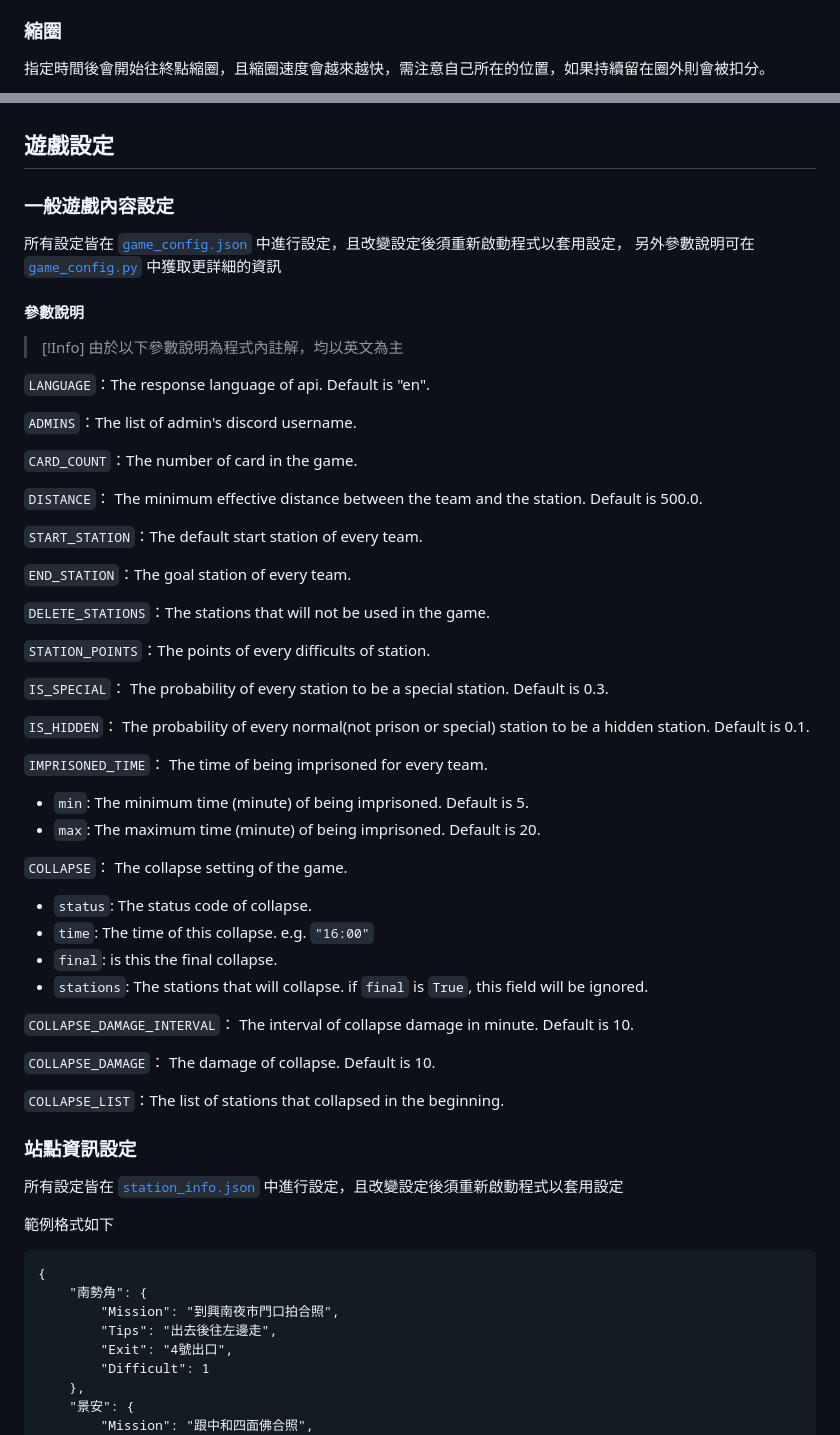
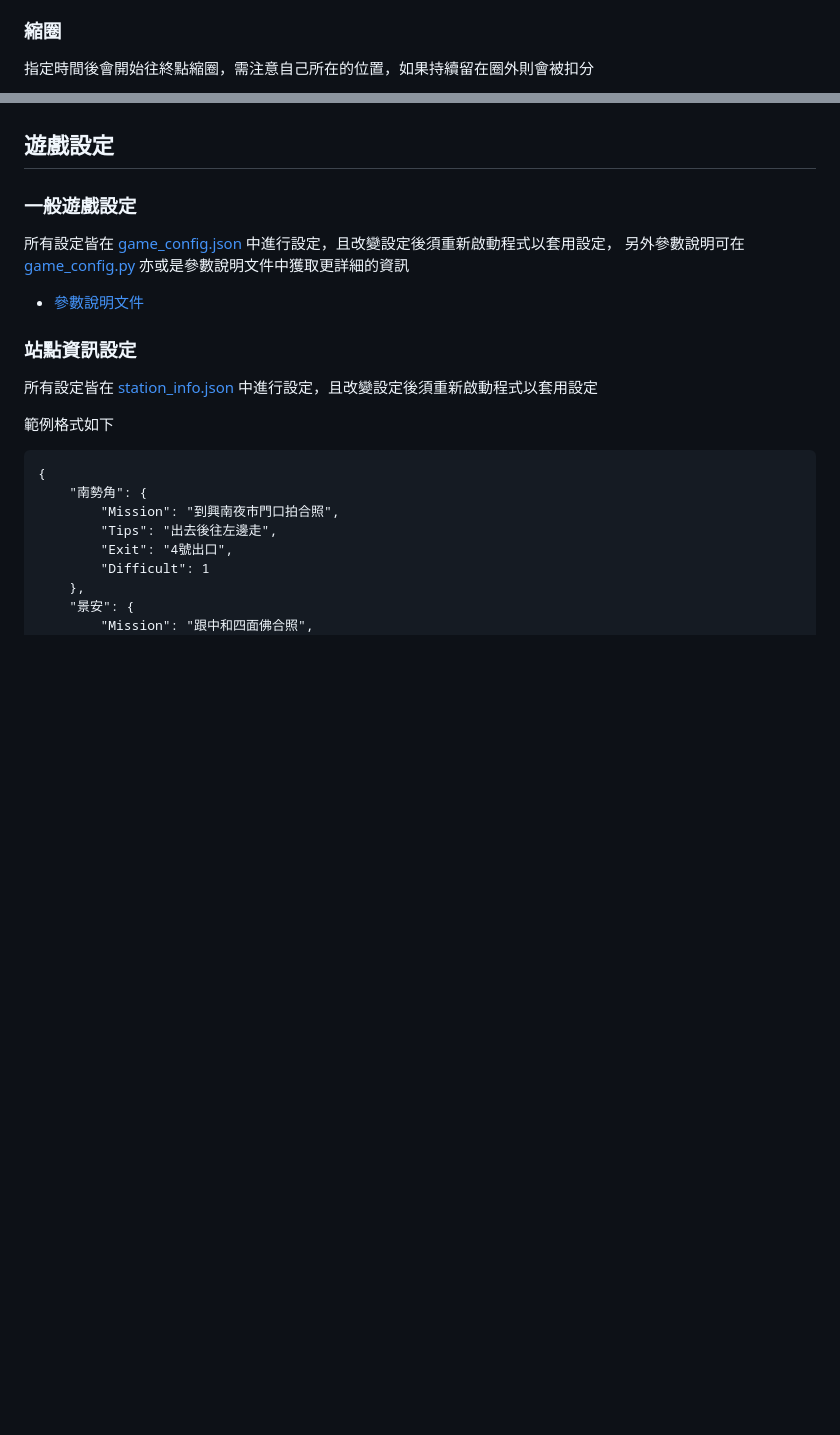
Before and after one commit to lucasw0908/izcc2024MRT, a Markdown page: README.md, 2 parts joined by grey strips. Rendered like a GitHub page; blank space fills up the shorter version.

Commit message:
last changed at Aug 9, 2024 4:14 AM, pushed by 000

```diff
--- a/README.md
+++ b/README.md
@@ -48,5 +48,5 @@
 
 ### 縮圈
 
-指定時間後會開始往終點縮圈，且縮圈速度會越來越快，需注意自己所在的位置，如果持續留在圈外則會被扣分。
+指定時間後會開始往終點縮圈，需注意自己所在的位置，如果持續留在圈外則會被扣分
 
@@ -93,75 +118,21 @@
 
 ## 遊戲設定
 
-### 一般遊戲內容設定
+### 一般遊戲設定
 
 所有設定皆在
-[`game_config.json`](https://github.com/lucasw0908/izcc2024MRT/blob/main/flask/app/data/game_config.json)
+[game_config.json](https://github.com/lucasw0908/izcc2024MRT/blob/main/flask/app/data/game_config.json)
 中進行設定，且改變設定後須重新啟動程式以套用設定，
 另外參數說明可在
-[`game_config.py`](https://github.com/lucasw0908/izcc2024MRT/blob/main/flask/app/game_config.py)
-中獲取更詳細的資訊
+[game_config.py](https://github.com/lucasw0908/izcc2024MRT/blob/main/flask/app/game_config.py)
+亦或是參數說明文件中獲取更詳細的資訊
 
-#### 參數說明
-
-> [!Info]
-> 由於以下參數說明為程式內註解，均以英文為主
-
-`LANGUAGE`：The response language of api. Default is "en".
-
-`ADMINS`：The list of admin's discord username.
-
-`CARD_COUNT`：The number of card in the game.
-
-`DISTANCE`：
-The minimum effective distance between the team and the station.
-Default is 500.0.
-
-`START_STATION`：The default start station of every team.
-
-`END_STATION`：The goal station of every team.
-
-`DELETE_STATIONS`：The stations that will not be used in the game.
-
-`STATION_POINTS`：The points of every difficults of station.
-
-`IS_SPECIAL`：
-The probability of every station to be a special station.
-Default is 0.3.
-
-`IS_HIDDEN`：
-The probability of every normal(not prison or special) station to be a hidden station.
-Default is 0.1.
-
-`IMPRISONED_TIME`：
-The time of being imprisoned for every team.
-
-- `min`: The minimum time (minute) of being imprisoned. Default is 5.
-- `max`: The maximum time (minute) of being imprisoned. Default is 20.
-
-`COLLAPSE`：
-The collapse setting of the game.
-
-- `status`: The status code of collapse.
-- `time`: The time of this collapse. e.g. `"16:00"`
-- `final`: is this the final collapse.
-- `stations`: The stations that will collapse.
-if `final` is `True`, this field will be ignored.
-
-`COLLAPSE_DAMAGE_INTERVAL`：
-The interval of collapse damage in minute.
-Default is 10.
-
-`COLLAPSE_DAMAGE`：
-The damage of collapse.
-Default is 10.
-
-`COLLAPSE_LIST`：The list of stations that collapsed in the beginning.
+- [參數說明文件](https://github.com/lucasw0908/izcc2024MRT/blob/main/assets/parameter.md)
 
 ### 站點資訊設定
 
 所有設定皆在
-[`station_info.json`](https://github.com/lucasw0908/izcc2024MRT/blob/main/flask/app/data/station_info.json)
+[station_info.json](https://github.com/lucasw0908/izcc2024MRT/blob/main/flask/app/data/station_info.json)
 中進行設定，且改變設定後須重新啟動程式以套用設定
 
 範例格式如下
```
Also changed, not shown: other parts of README.md (+32 -7 lines).
